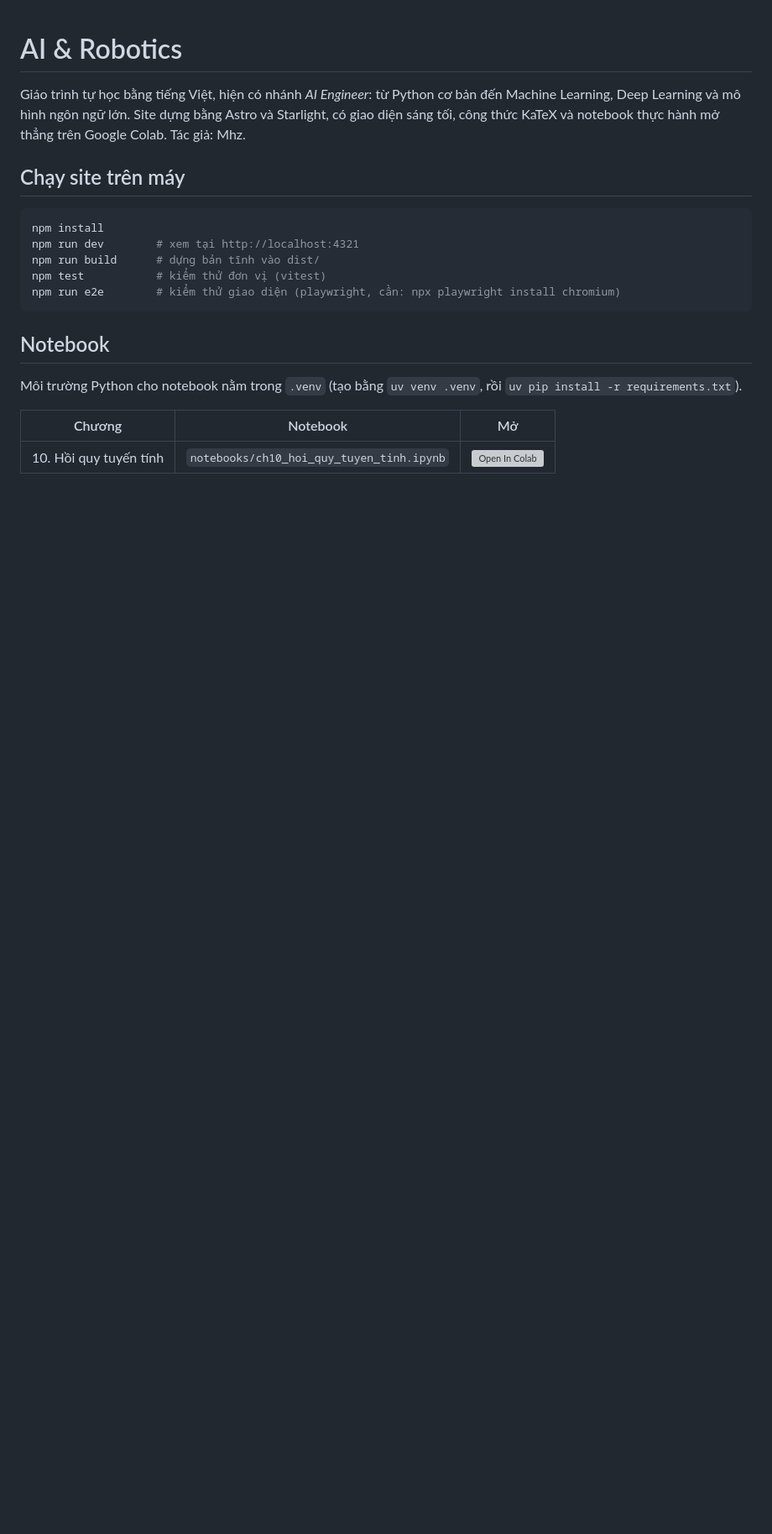
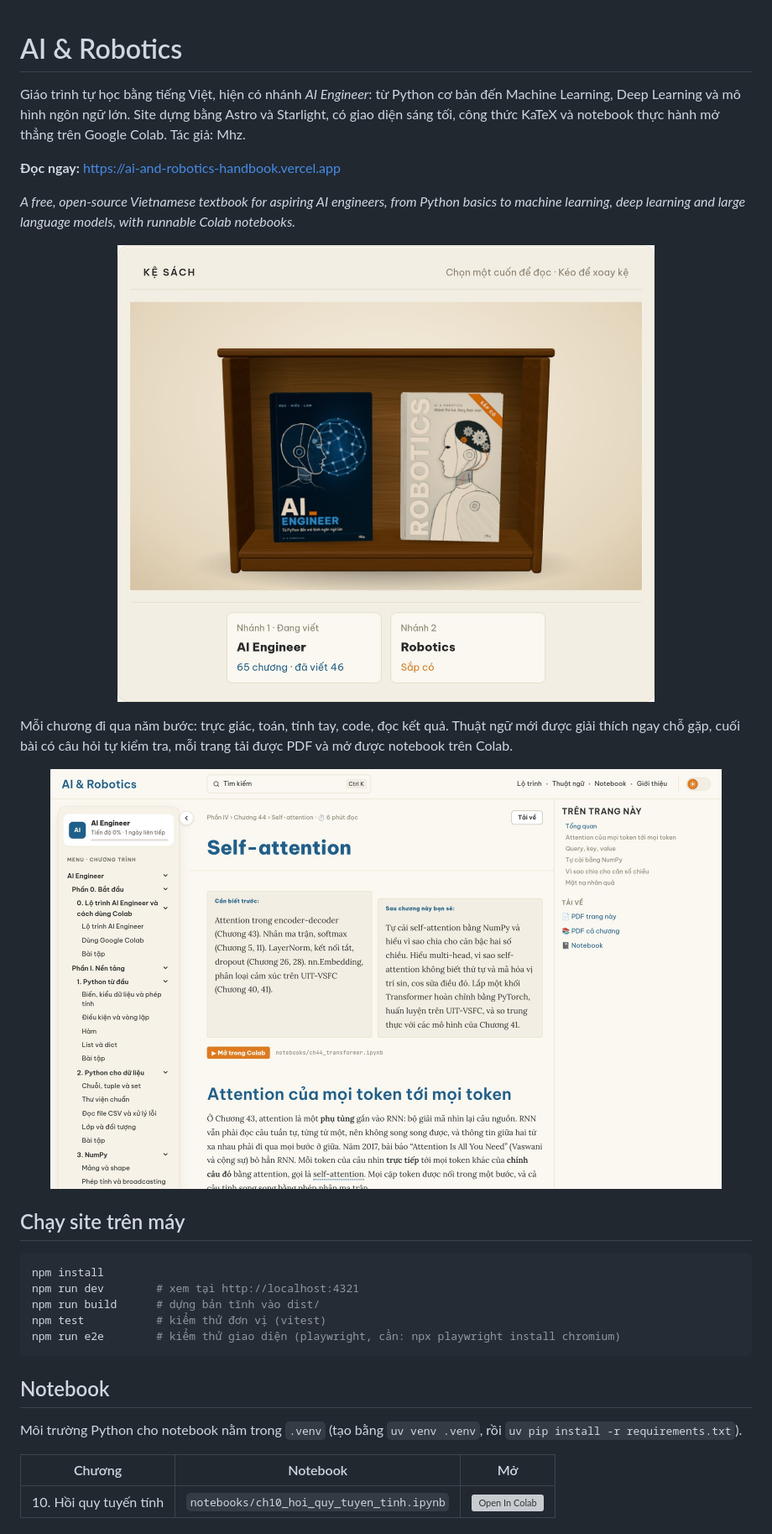
Before and after one commit to mhieuz-dev/ai-engineer-handbook-vi, a Markdown page: README.md, the part around the change. Shown at 84% size. Rendered like a GitHub page; pictures changed too: .github/readme/chuong-self-attention.jpg (added), .github/readme/ke-sach.jpg (added); blank space fills up the shorter version; grey boxes are pictures that could not be loaded.

Commit message:
thêm link đọc ngay và ảnh chụp kệ sách, trang chương vào README

```diff
--- a/README.md
+++ b/README.md
@@ -1,6 +1,20 @@
 # AI & Robotics
 
 Giáo trình tự học bằng tiếng Việt, hiện có nhánh *AI Engineer*: từ Python cơ bản đến Machine Learning, Deep Learning và mô hình ngôn ngữ lớn. Site dựng bằng Astro và Starlight, có giao diện sáng tối, công thức KaTeX và notebook thực hành mở thẳng trên Google Colab. Tác giả: Mhz.
+
+**Đọc ngay:** https://ai-and-robotics-handbook.vercel.app
+
+*A free, open-source Vietnamese textbook for aspiring AI engineers, from Python basics to machine learning, deep learning and large language models, with runnable Colab notebooks.*
+
+<p align="center">
+  <img src=".github/readme/ke-sach.jpg" width="640" alt="Kệ sách trên trang chủ: nhánh AI Engineer và nhánh Robotics">
+</p>
+
+Mỗi chương đi qua năm bước: trực giác, toán, tính tay, code, đọc kết quả. Thuật ngữ mới được giải thích ngay chỗ gặp, cuối bài có câu hỏi tự kiểm tra, mỗi trang tải được PDF và mở được notebook trên Colab.
+
+<p align="center">
+  <img src=".github/readme/chuong-self-attention.jpg" width="800" alt="Một trang chương: Self-attention, Chương 44">
+</p>
 
 ## Chạy site trên máy
 
```
